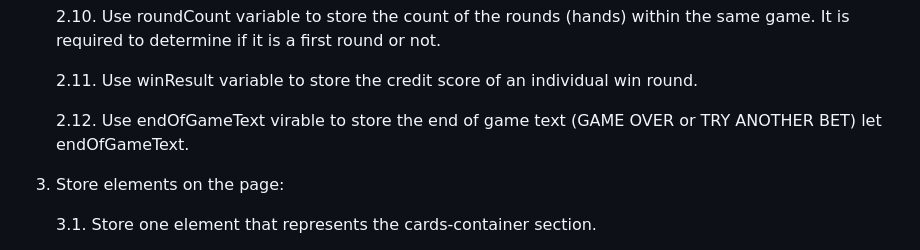
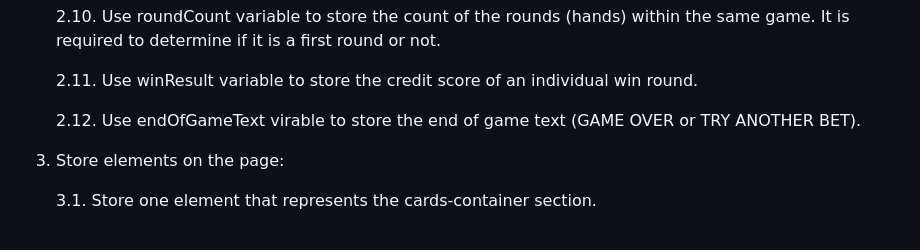
Before and after one commit to stepanovcodes/video-pocker, a Markdown page: docs/planning.md, the part around the change. GitHub-like rendering.

Commit message:
Update planning.md. Delete one line there

```diff
--- a/docs/planning.md
+++ b/docs/planning.md
@@ -71,8 +71,7 @@ Video Poker gained popularity quickly, as it provided a combination of elements
 
     2.11. Use winResult variable to store the credit score of an individual win round.
 
-    2.12. Use endOfGameText virable to store the end of game text (GAME OVER or TRY ANOTHER BET)
-let endOfGameText.
+    2.12. Use endOfGameText virable to store the end of game text (GAME OVER or TRY ANOTHER BET).
 
 3. Store elements on the page:
 
```
